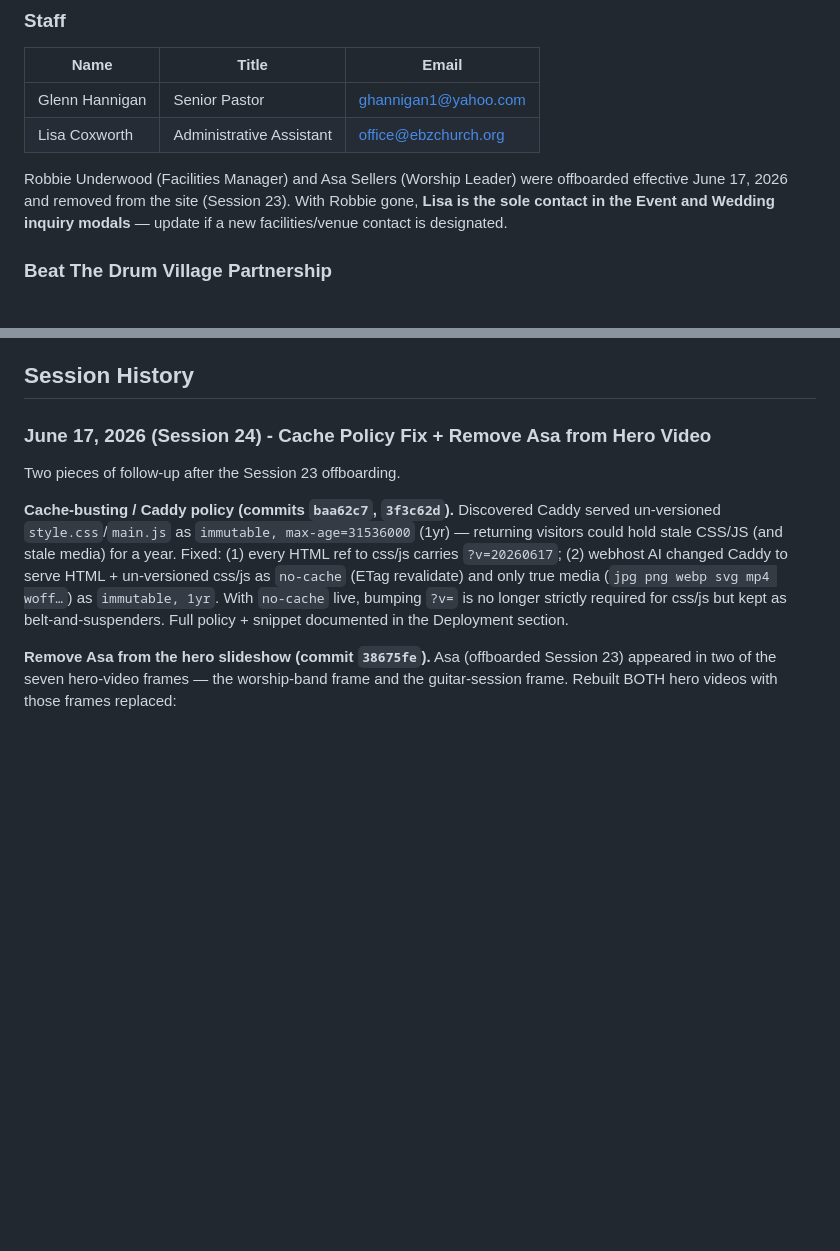
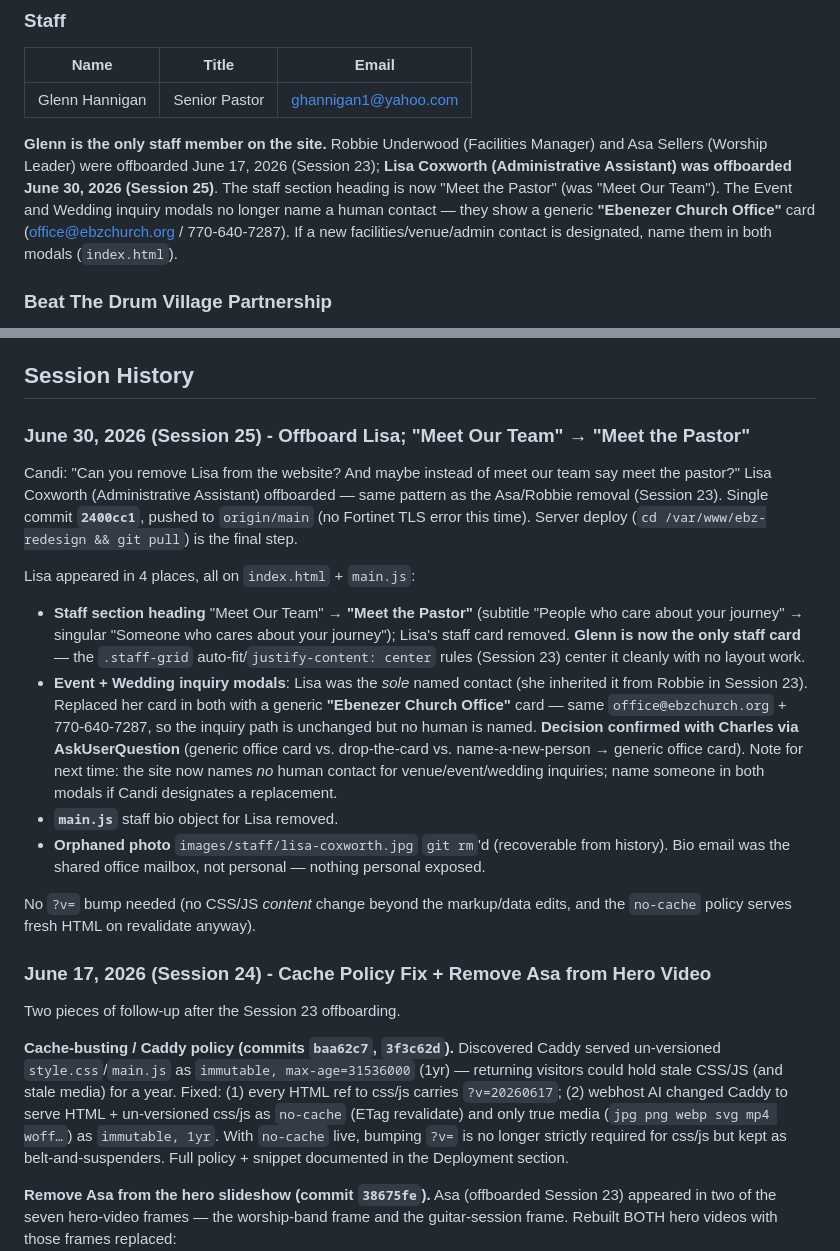
Before and after one commit to charles-hood/ebz-redesign, a Markdown page: CLAUDE.md, 2 parts joined by grey strips. Drawn GitHub-style; blank space fills up the shorter version.

Commit message:
Document Session 25: Lisa offboarded, "Meet the Pastor" heading
Co-Authored-By: Claude Opus 4.8 (1M context) <noreply@anthropic.com>

```diff
--- a/CLAUDE.md
+++ b/CLAUDE.md
@@ -307,12 +307,15 @@ Clicking a staff card opens a modal with their photo, title, bio, and email butt
 | Name | Title | Email |
 |------|-------|-------|
 | Glenn Hannigan | Senior Pastor | ghannigan1@yahoo.com |
-| Lisa Coxworth | Administrative Assistant | office@ebzchurch.org |
 
-Robbie Underwood (Facilities Manager) and Asa Sellers (Worship Leader) were
-offboarded effective June 17, 2026 and removed from the site (Session 23). With
-Robbie gone, **Lisa is the sole contact in the Event and Wedding inquiry modals**
-— update if a new facilities/venue contact is designated.
+**Glenn is the only staff member on the site.** Robbie Underwood (Facilities
+Manager) and Asa Sellers (Worship Leader) were offboarded June 17, 2026 (Session
+23); **Lisa Coxworth (Administrative Assistant) was offboarded June 30, 2026
+(Session 25)**. The staff section heading is now "Meet the Pastor" (was "Meet Our
+Team"). The Event and Wedding inquiry modals no longer name a human contact — they
+show a generic **"Ebenezer Church Office"** card (office@ebzchurch.org /
+770-640-7287). If a new facilities/venue/admin contact is designated, name them in
+both modals (`index.html`).
 
 ### Beat The Drum Village Partnership
 - **Location:** Kenya
@@ -540,6 +543,36 @@ Bot probes are filtered out by cross-referencing GoAccess's `not_found` panel
 - History starts April 18, 2026 — Caddy wasn't logging access before then (only errors). First 8 days show "— (not enough history yet)" in the week-over-week delta; meaningful comparison starts April 26.
 
 ## Session History
+
+### June 30, 2026 (Session 25) - Offboard Lisa; "Meet Our Team" → "Meet the Pastor"
+
+Candi: "Can you remove Lisa from the website? And maybe instead of meet our team
+say meet the pastor?" Lisa Coxworth (Administrative Assistant) offboarded — same
+pattern as the Asa/Robbie removal (Session 23). Single commit **`2400cc1`**, pushed
+to `origin/main` (no Fortinet TLS error this time). Server deploy
+(`cd /var/www/ebz-redesign && git pull`) is the final step.
+
+Lisa appeared in 4 places, all on `index.html` + `main.js`:
+- **Staff section heading** "Meet Our Team" → **"Meet the Pastor"** (subtitle
+  "People who care about your journey" → singular "Someone who cares about your
+  journey"); Lisa's staff card removed. **Glenn is now the only staff card** — the
+  `.staff-grid` auto-fit/`justify-content: center` rules (Session 23) center it
+  cleanly with no layout work.
+- **Event + Wedding inquiry modals**: Lisa was the *sole* named contact (she
+  inherited it from Robbie in Session 23). Replaced her card in both with a generic
+  **"Ebenezer Church Office"** card — same `office@ebzchurch.org` + 770-640-7287, so
+  the inquiry path is unchanged but no human is named. **Decision confirmed with
+  Charles via AskUserQuestion** (generic office card vs. drop-the-card vs.
+  name-a-new-person → generic office card). Note for next time: the site now names
+  *no* human contact for venue/event/wedding inquiries; name someone in both modals
+  if Candi designates a replacement.
+- **`main.js`** staff bio object for Lisa removed.
+- **Orphaned photo** `images/staff/lisa-coxworth.jpg` `git rm`'d (recoverable from
+  history). Bio email was the shared office mailbox, not personal — nothing personal
+  exposed.
+
+No `?v=` bump needed (no CSS/JS *content* change beyond the markup/data edits, and
+the `no-cache` policy serves fresh HTML on revalidate anyway).
 
 ### June 17, 2026 (Session 24) - Cache Policy Fix + Remove Asa from Hero Video
 
```
